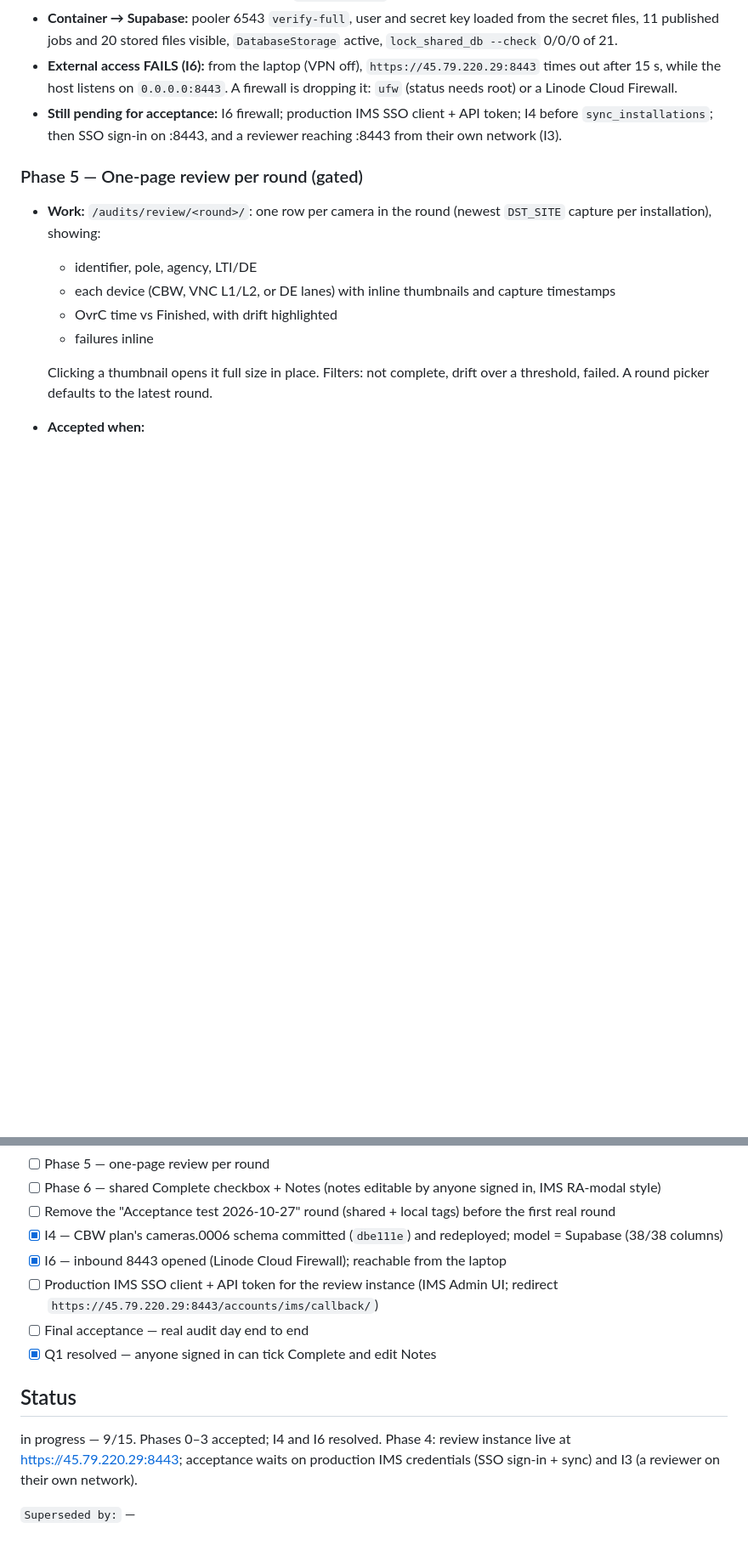
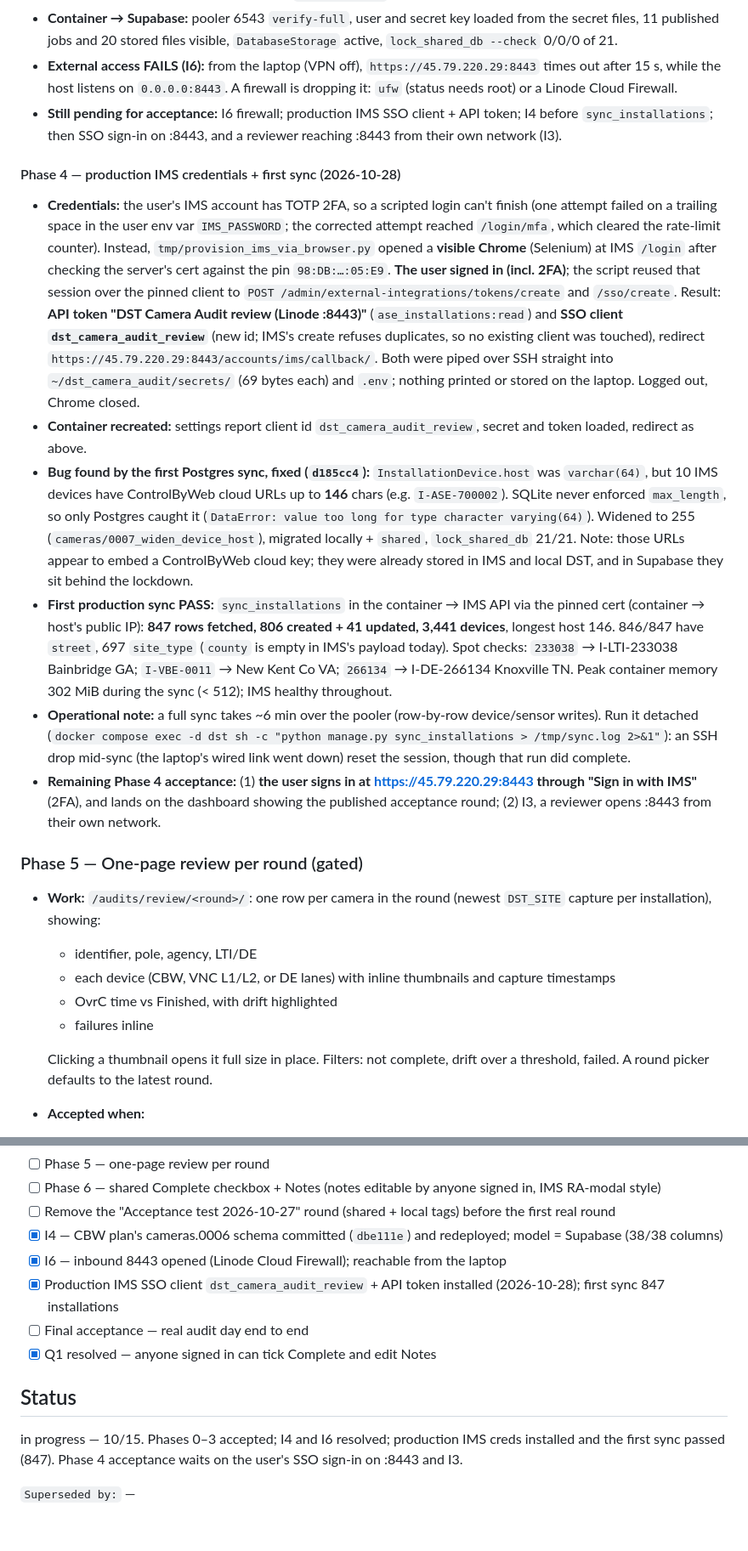
Before and after one commit to whitecat1331/DST_Camera_Audit_Django, a Markdown page: plans/in-progress-plans/DST_AUDIT_SHARED_REVIEW.md, 2 parts joined by grey strips. Shown at 85% size. Drawn GitHub-style; blank space fills up the shorter version.

Commit message:
DOCS(plans): record production IMS creds and the first review sync
Co-Authored-By: Claude Opus 5.5 <noreply@anthropic.com>

```diff
--- a/plans/in-progress-plans/DST_AUDIT_SHARED_REVIEW.md
+++ b/plans/in-progress-plans/DST_AUDIT_SHARED_REVIEW.md
@@ -168,6 +168,14 @@ Directed by the user ("provision the linode instance"), using the `access-replac
 - **External access FAILS (I6):** from the laptop (VPN off), `https://45.79.220.29:8443` times out after 15 s, while the host listens on `0.0.0.0:8443`. A firewall is dropping it: `ufw` (status needs root) or a Linode Cloud Firewall.
 - **Still pending for acceptance:** I6 firewall; production IMS SSO client + API token; I4 before `sync_installations`; then SSO sign-in on :8443, and a reviewer reaching :8443 from their own network (I3).
 
+#### Phase 4 — production IMS credentials + first sync (2026-10-28)
+- **Credentials:** the user's IMS account has TOTP 2FA, so a scripted login can't finish (one attempt failed on a trailing space in the user env var `IMS_PASSWORD`; the corrected attempt reached `/login/mfa`, which cleared the rate-limit counter). Instead, `tmp/provision_ims_via_browser.py` opened a **visible Chrome** (Selenium) at IMS `/login` after checking the server's cert against the pin `98:DB:…:05:E9`. **The user signed in (incl. 2FA)**; the script reused that session over the pinned client to `POST /admin/external-integrations/tokens/create` and `/sso/create`. Result: **API token "DST Camera Audit review (Linode :8443)"** (`ase_installations:read`) and **SSO client `dst_camera_audit_review`** (new id; IMS's create refuses duplicates, so no existing client was touched), redirect `https://45.79.220.29:8443/accounts/ims/callback/`. Both were piped over SSH straight into `~/dst_camera_audit/secrets/` (69 bytes each) and `.env`; nothing printed or stored on the laptop. Logged out, Chrome closed.
+- **Container recreated:** settings report client id `dst_camera_audit_review`, secret and token loaded, redirect as above.
+- **Bug found by the first Postgres sync, fixed (`d185cc4`):** `InstallationDevice.host` was `varchar(64)`, but 10 IMS devices have ControlByWeb cloud URLs up to **146** chars (e.g. `I-ASE-700002`). SQLite never enforced `max_length`, so only Postgres caught it (`DataError: value too long for type character varying(64)`). Widened to 255 (`cameras/0007_widen_device_host`), migrated locally + `shared`, `lock_shared_db` 21/21. Note: those URLs appear to embed a ControlByWeb cloud key; they were already stored in IMS and local DST, and in Supabase they sit behind the lockdown.
+- **First production sync PASS:** `sync_installations` in the container → IMS API via the pinned cert (container → host's public IP): **847 rows fetched, 806 created + 41 updated, 3,441 devices**, longest host 146. 846/847 have `street`, 697 `site_type` (`county` is empty in IMS's payload today). Spot checks: `233038` → I-LTI-233038 Bainbridge GA; `I-VBE-0011` → New Kent Co VA; `266134` → I-DE-266134 Knoxville TN. Peak container memory 302 MiB during the sync (< 512); IMS healthy throughout.
+- **Operational note:** a full sync takes ~6 min over the pooler (row-by-row device/sensor writes). Run it detached (`docker compose exec -d dst sh -c "python manage.py sync_installations > /tmp/sync.log 2>&1"`): an SSH drop mid-sync (the laptop's wired link went down) reset the session, though that run did complete.
+- **Remaining Phase 4 acceptance:** (1) **the user signs in at https://45.79.220.29:8443 through "Sign in with IMS"** (2FA), and lands on the dashboard showing the published acceptance round; (2) I3, a reviewer opens :8443 from their own network.
+
 ### Phase 5 — One-page review per round (gated)
 - **Work:** `/audits/review/<round>/`: one row per camera in the round (newest `DST_SITE` capture per installation), showing:
   - identifier, pole, agency, LTI/DE
@@ -254,11 +262,11 @@ None. (Q1 resolved 2026-10-27: anyone signed in can tick Complete and edit Notes
 - [ ] Remove the "Acceptance test 2026-10-27" round (shared + local tags) before the first real round
 - [x] I4 — CBW plan's cameras.0006 schema committed (`dbe111e`) and redeployed; model = Supabase (38/38 columns)
 - [x] I6 — inbound 8443 opened (Linode Cloud Firewall); reachable from the laptop
-- [ ] Production IMS SSO client + API token for the review instance (IMS Admin UI; redirect `https://45.79.220.29:8443/accounts/ims/callback/`)
+- [x] Production IMS SSO client `dst_camera_audit_review` + API token installed (2026-10-28); first sync 847 installations
 - [ ] Final acceptance — real audit day end to end
 - [x] Q1 resolved — anyone signed in can tick Complete and edit Notes
 
 ## Status
-in progress — 9/15. Phases 0–3 accepted; I4 and I6 resolved. Phase 4: review instance live at https://45.79.220.29:8443; acceptance waits on production IMS credentials (SSO sign-in + sync) and I3 (a reviewer on their own network).
+in progress — 10/15. Phases 0–3 accepted; I4 and I6 resolved; production IMS creds installed and the first sync passed (847). Phase 4 acceptance waits on the user's SSO sign-in on :8443 and I3.
 
 `Superseded by:` —
```
